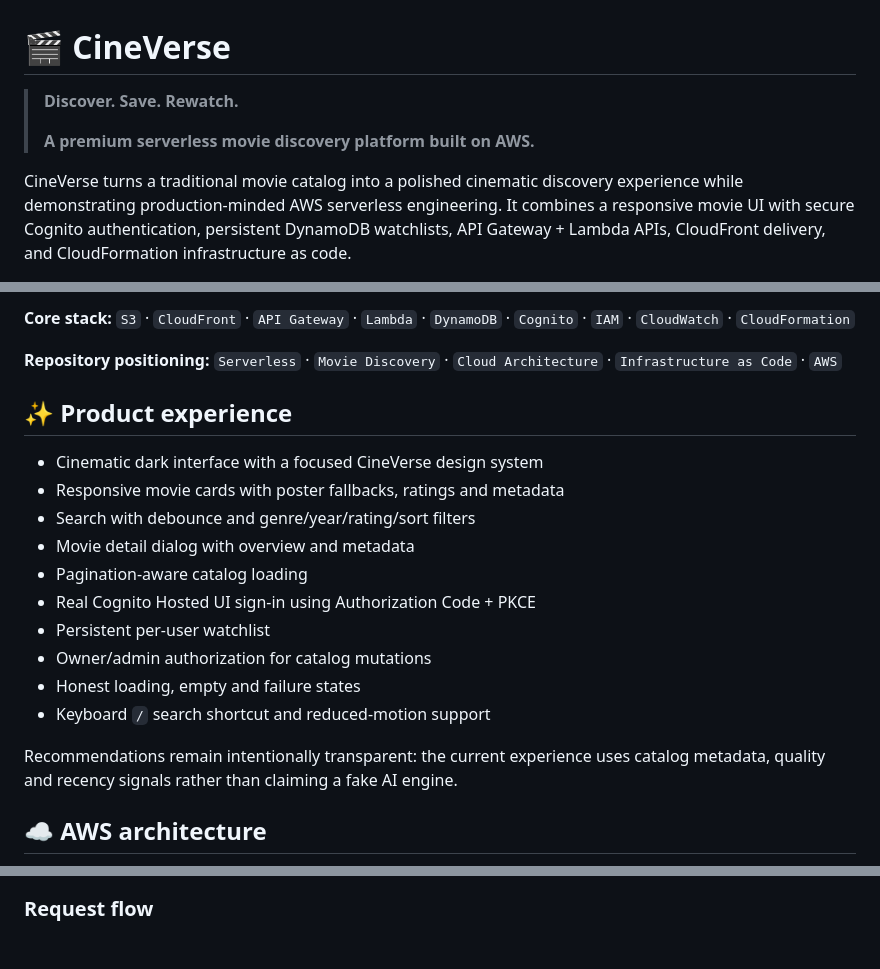
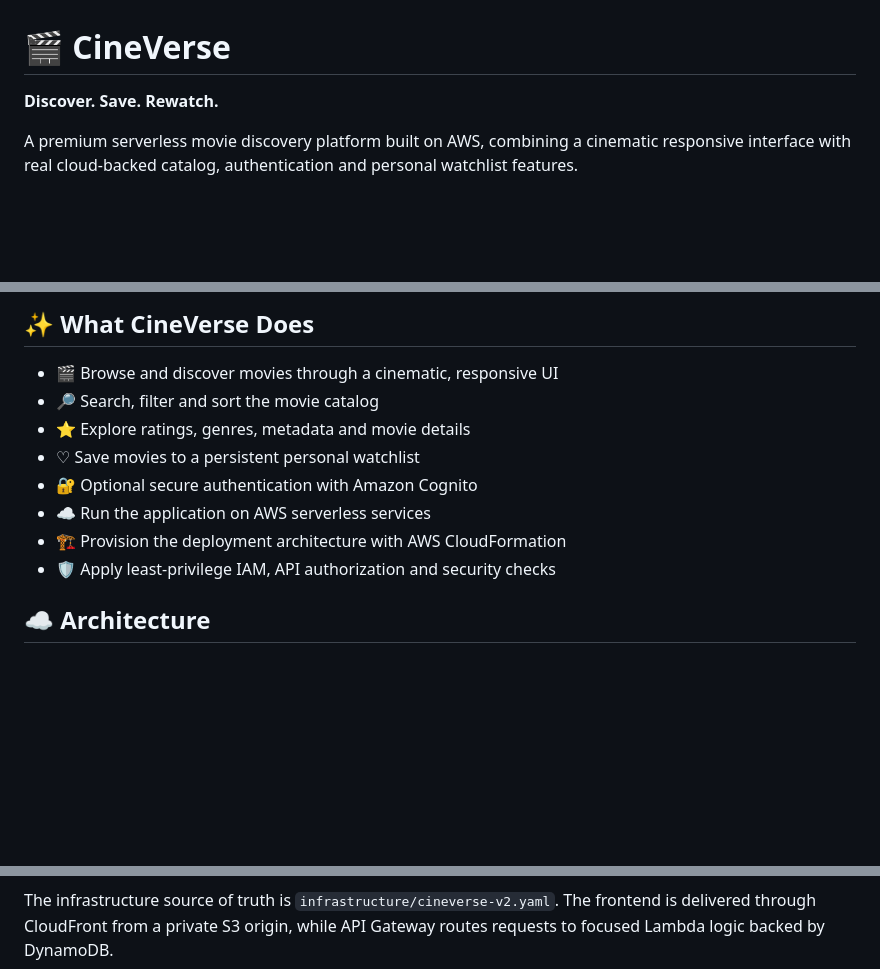
Before and after one commit to Ibad84671/cineverse-serverless-app, a Markdown page: README.md, 3 parts joined by grey strips. Drawn GitHub-style; blank space fills up the shorter version.

````diff
--- a/README.md
+++ b/README.md
@@ -1,8 +1,6 @@
 # 🎬 CineVerse
 
-> **Discover. Save. Rewatch.**
->
-> **A premium serverless movie discovery platform built on AWS.**
+**Discover. Save. Rewatch.**
 
-CineVerse turns a traditional movie catalog into a polished cinematic discovery experience while demonstrating production-minded AWS serverless engineering. It combines a responsive movie UI with secure Cognito authentication, persistent DynamoDB watchlists, API Gateway + Lambda APIs, CloudFront delivery, and CloudFormation infrastructure as code.
+A premium serverless movie discovery platform built on AWS, combining a cinematic responsive interface with real cloud-backed catalog, authentication and personal watchlist features.
 
@@ -10,24 +13,16 @@ CineVerse turns a traditional movie catalog into a polished cinematic discovery
 
-**Core stack:** `S3` · `CloudFront` · `API Gateway` · `Lambda` · `DynamoDB` · `Cognito` · `IAM` · `CloudWatch` · `CloudFormation`
+## ✨ What CineVerse Does
 
-**Repository positioning:** `Serverless` · `Movie Discovery` · `Cloud Architecture` · `Infrastructure as Code` · `AWS`
+- 🎬 Browse and discover movies through a cinematic, responsive UI
+- 🔎 Search, filter and sort the movie catalog
+- ⭐ Explore ratings, genres, metadata and movie details
+- ♡ Save movies to a persistent personal watchlist
+- 🔐 Optional secure authentication with Amazon Cognito
+- ☁️ Run the application on AWS serverless services
+- 🏗️ Provision the deployment architecture with AWS CloudFormation
+- 🛡️ Apply least-privilege IAM, API authorization and security checks
 
-## ✨ Product experience
-
-- Cinematic dark interface with a focused CineVerse design system
-- Responsive movie cards with poster fallbacks, ratings and metadata
-- Search with debounce and genre/year/rating/sort filters
-- Movie detail dialog with overview and metadata
-- Pagination-aware catalog loading
-- Real Cognito Hosted UI sign-in using Authorization Code + PKCE
-- Persistent per-user watchlist
-- Owner/admin authorization for catalog mutations
-- Honest loading, empty and failure states
-- Keyboard `/` search shortcut and reduced-motion support
-
-Recommendations remain intentionally transparent: the current experience uses catalog metadata, quality and recency signals rather than claiming a fake AI engine.
-
-## ☁️ AWS architecture
+## ☁️ Architecture
 
 ```mermaid
 flowchart LR
@@ -41,5 +36,5 @@ flowchart LR
     L --> CW[CloudWatch Logs]
 ```
 
-### Request flow
+The infrastructure source of truth is `infrastructure/cineverse-v2.yaml`. The frontend is delivered through CloudFront from a private S3 origin, while API Gateway routes requests to focused Lambda logic backed by DynamoDB.
 
````
Also changed, not shown: other parts of README.md (+71 -158 lines).
